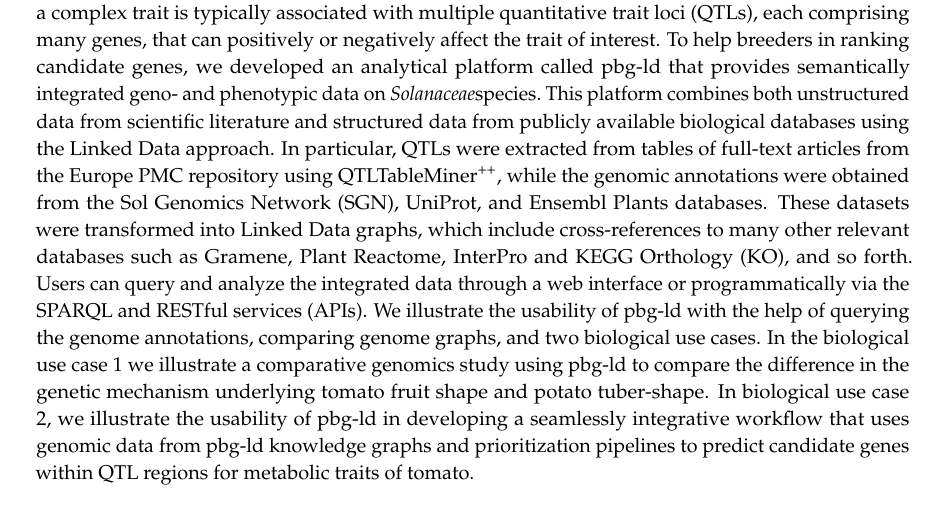
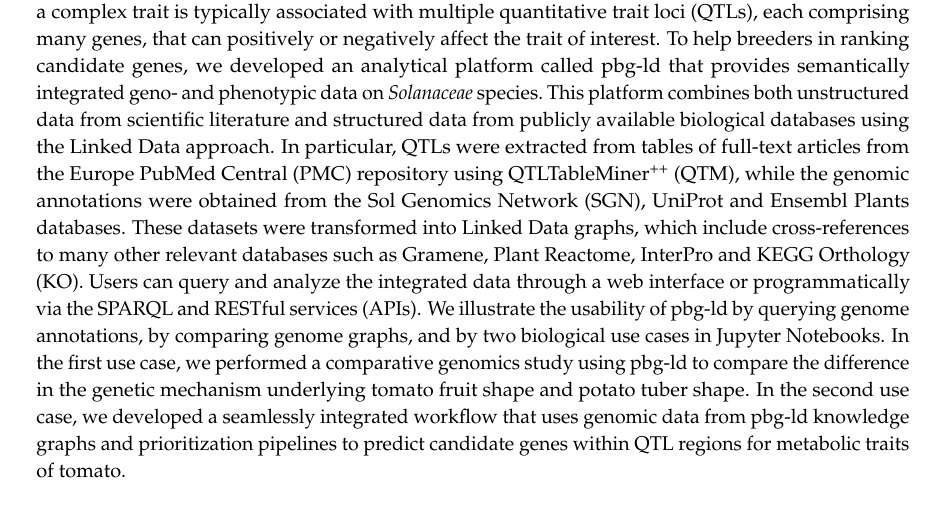
Before and after one commit to candYgene/manuscript, a LaTeX paper (applsci-915286-done/applsci-915286-done.tex): part of page 1 of 23, cut so that both start at the same text. Compiled offline with pdfLaTeX.

Commit message:
Updated [Abstract].

```diff
--- a/applsci-915286-done/applsci-915286-done.tex
+++ b/applsci-915286-done/applsci-915286-done.tex
@@ -146,10 +146,19 @@ $^{2}$ \quad Netherlands eScience Center, \hl{1098 XG} Amsterdam, The Netherland
 %\conference{} % An extended version of a conference paper
 
 % Abstract (Do not insert blank lines, i.e.  \\)
-\abstract{Genetics research is increasingly focusing on mining fully sequenced genomes and their annotations to identify the causal genes associated with traits (phenotypes) of interest. However, a~complex trait is typically associated with multiple quantitative trait loci (QTLs), each~comprising many genes, that can positively or negatively affect the trait of interest. To help breeders in ranking candidate genes, we developed an analytical platform called pbg-ld that provides semantically integrated geno- and phenotypic data on \textit{Solanaceae}%italics added
-	 species.~This platform combines both unstructured data from scientific literature and structured data from publicly available biological databases using the Linked Data approach. In particular, QTLs were extracted from tables of full-text articles from the Europe PMC %please define | this is reference 35, should it be here (QTM v1.1.0)
-repository using QTLTableMiner\textsuperscript{++}, while the genomic annotations were obtained from the Sol Genomics Network (SGN), UniProt, and Ensembl Plants databases. These~datasets were transformed into Linked Data graphs, which include cross-references to many other relevant databases such as Gramene, Plant Reactome, InterPro and KEGG Orthology (KO), and so forth. Users~can query and analyze the integrated data through a web interface or programmatically via the SPARQL and RESTful services (APIs). We illustrate the usability of pbg-ld with the help of querying the genome annotations, comparing genome graphs, and two biological use cases. In the biological use case 1 we illustrate a comparative genomics study using pbg-ld to compare the difference in the genetic mechanism underlying tomato fruit shape and potato tuber-shape. In biological use case 2, %comma added
- we illustrate the usability of pbg-ld in developing a seamlessly integrative workflow that uses genomic data from pbg-ld knowledge graphs and prioritization pipelines to predict candidate genes within QTL regions for metabolic traits of tomato.
+\abstract{Genetics research is increasingly focusing on mining fully sequenced genomes and their annotations to identify the causal genes associated with traits (phenotypes) of interest. However, a~complex trait is typically associated with multiple quantitative trait loci (QTLs), each~comprising many genes, that can positively or negatively affect the trait of interest. To help breeders in ranking candidate genes, we developed an analytical platform called pbg-ld that provides semantically integrated geno- and phenotypic data on \textit{Solanaceae} %AK: italics
+species.~This platform combines both unstructured data from scientific literature and structured data from publicly available biological databases using the Linked Data approach. In particular, QTLs were extracted from tables of full-text articles from the Europe PubMed Central (PMC) %please define | this is reference 35, should it be here (QTM v1.1.0) | AK: spelled out & added acronym
+repository using QTLTableMiner\textsuperscript{++} (QTM)%AK: added acronym
+, while the genomic annotations were obtained from the Sol Genomics Network (SGN), UniProt %AK: removed comma
+and Ensembl Plants databases. These~datasets were transformed into Linked Data graphs, which include cross-references to many other relevant databases such as Gramene, Plant Reactome, InterPro and KEGG Orthology (KO). %AK: removed , and so forth.
+Users~can query and analyze the integrated data through a web interface or programmatically via the SPARQL and RESTful services (APIs). We illustrate the usability of pbg-ld by querying genome annotations, by comparing genome graphs, and by two biological use cases in Jupyter Notebooks. %AK: corrected parallelism (by); added Jupyter Notebooks
+In the first use case, %AK: spell out number; added comma
+we performed %AK: replaced verb (past tense)
+a comparative genomics study using pbg-ld to compare the difference in the genetic mechanism underlying tomato fruit shape and potato tuber shape. %AK: remove hyphen
+In the second use case, %AK: spell out number & added comma
+we developed %AK: replaced (duplicated) phrase with a verb (past tense)
+a seamlessly integrated %AK: replace ~ive with ~ed
+workflow that uses genomic data from pbg-ld knowledge graphs and prioritization pipelines to predict candidate genes within QTL regions for metabolic traits of tomato.
 }
 
 
```
Also changed, not shown: applsci-915286-done/applsci-915286-done.tex (3 more changed lines).
